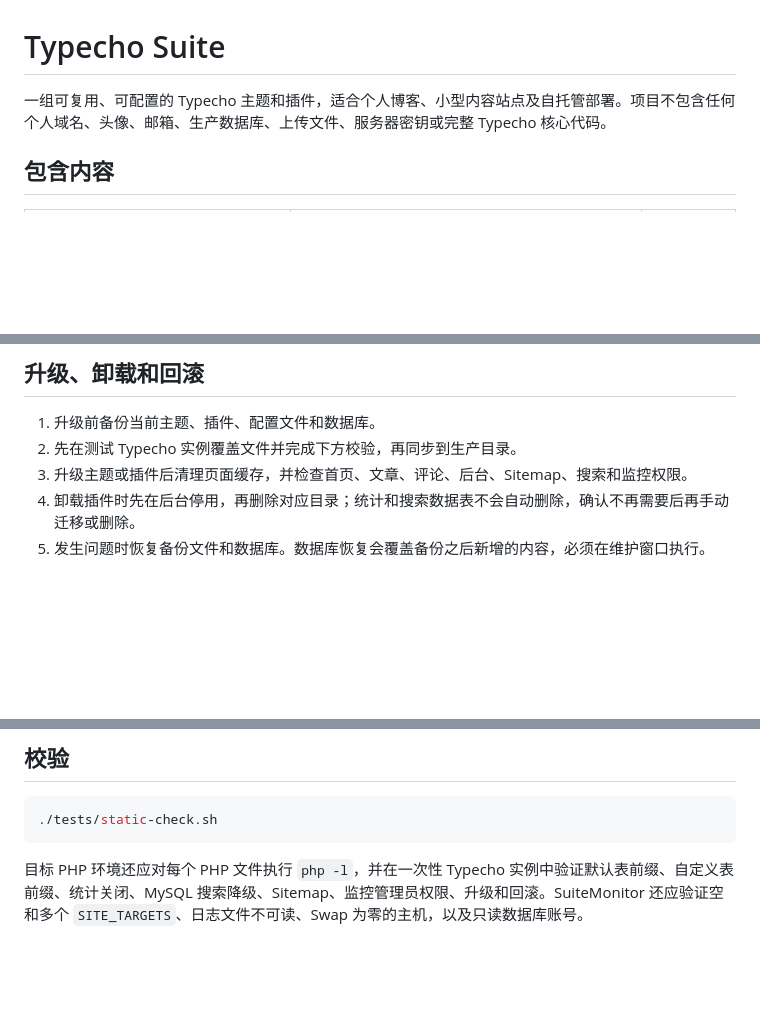
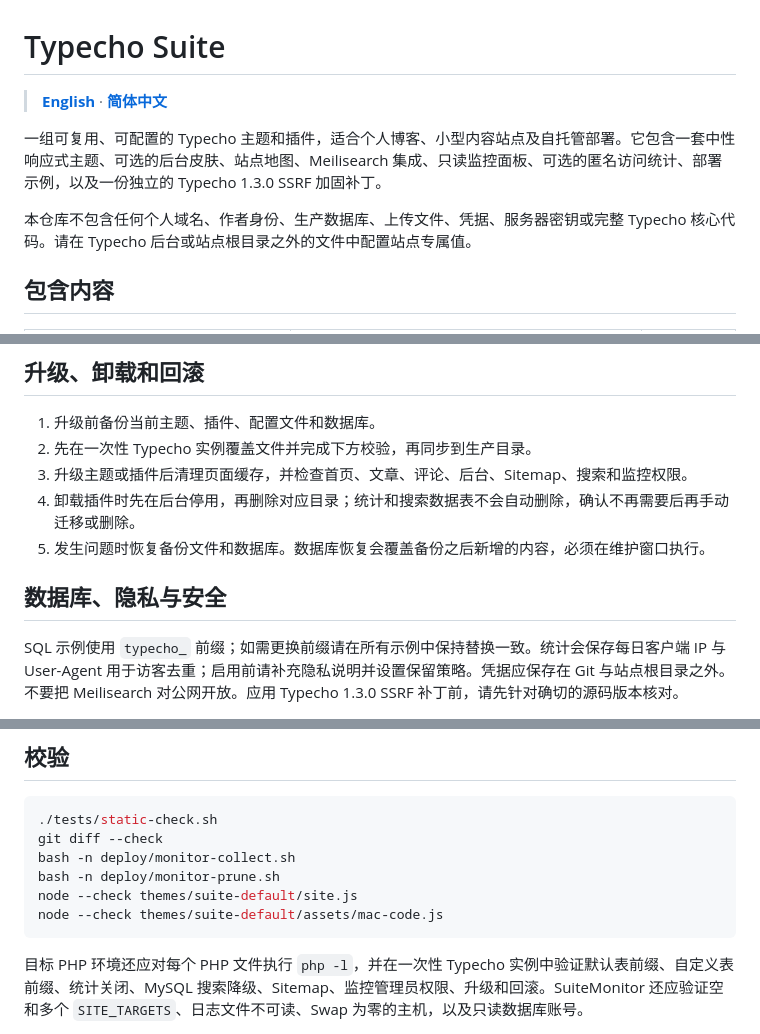
Before and after one commit to jinlio/luckyguo-typecho-suite, a Markdown page: README.zh-CN.md, 3 parts joined by grey strips. GitHub-like rendering; blank space fills up the shorter version.

````diff
--- a/README.zh-CN.md
+++ b/README.zh-CN.md
@@ -1,5 +1,11 @@
 # Typecho Suite
 
-一组可复用、可配置的 Typecho 主题和插件，适合个人博客、小型内容站点及自托管部署。项目不包含任何个人域名、头像、邮箱、生产数据库、上传文件、服务器密钥或完整 Typecho 核心代码。
+[](#typecho-suite)
+
+> **[English](README.md)** · **[简体中文](README.zh-CN.md)**
+
+一组可复用、可配置的 Typecho 主题和插件，适合个人博客、小型内容站点及自托管部署。它包含一套中性响应式主题、可选的后台皮肤、站点地图、Meilisearch 集成、只读监控面板、可选的匿名访问统计、部署示例，以及一份独立的 Typecho 1.3.0 SSRF 加固补丁。
+
+本仓库不包含任何个人域名、作者身份、生产数据库、上传文件、凭据、服务器密钥或完整 Typecho 核心代码。请在 Typecho 后台或站点根目录之外的文件中配置站点专属值。
 
 ## 包含内容
@@ -95,7 +127,13 @@ MEILI_INDEX_LIVE=posts_live
 1. 升级前备份当前主题、插件、配置文件和数据库。
-2. 先在测试 Typecho 实例覆盖文件并完成下方校验，再同步到生产目录。
+2. 先在一次性 Typecho 实例覆盖文件并完成下方校验，再同步到生产目录。
 3. 升级主题或插件后清理页面缓存，并检查首页、文章、评论、后台、Sitemap、搜索和监控权限。
 4. 卸载插件时先在后台停用，再删除对应目录；统计和搜索数据表不会自动删除，确认不再需要后再手动迁移或删除。
 5. 发生问题时恢复备份文件和数据库。数据库恢复会覆盖备份之后新增的内容，必须在维护窗口执行。
 
+## 数据库、隐私与安全
+
+[](#database-privacy-and-security)
+
+SQL 示例使用 `typecho_` 前缀；如需更换前缀请在所有示例中保持替换一致。统计会保存每日客户端 IP 与 User-Agent 用于访客去重；启用前请补充隐私说明并设置保留策略。凭据应保存在 Git 与站点根目录之外。不要把 Meilisearch 对公网开放。应用 Typecho 1.3.0 SSRF 补丁前，请先针对确切的源码版本核对。
+
 ## 校验
@@ -102,6 +142,11 @@ MEILI_INDEX_LIVE=posts_live
 
 ```sh
 ./tests/static-check.sh
+git diff --check
+bash -n deploy/monitor-collect.sh
+bash -n deploy/monitor-prune.sh
+node --check themes/suite-default/site.js
+node --check themes/suite-default/assets/mac-code.js
 ```
 
 目标 PHP 环境还应对每个 PHP 文件执行 `php -l`，并在一次性 Typecho 实例中验证默认表前缀、自定义表前缀、统计关闭、MySQL 搜索降级、Sitemap、监控管理员权限、升级和回滚。SuiteMonitor 还应验证空和多个 `SITE_TARGETS`、日志文件不可读、Swap 为零的主机，以及只读数据库账号。
````
Also changed, not shown: other parts of README.zh-CN.md (+35 -5 lines), README.md (+66 -19 lines).
